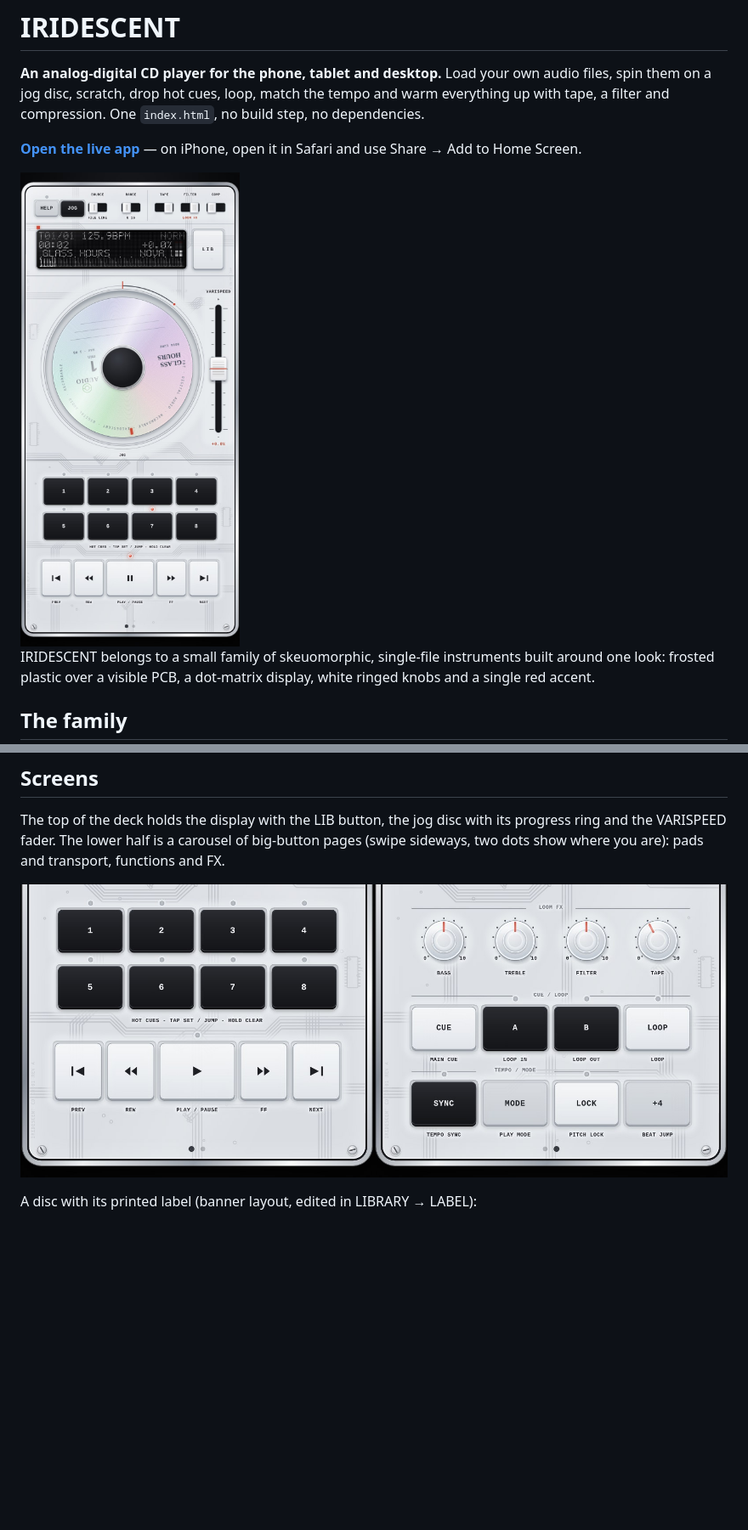
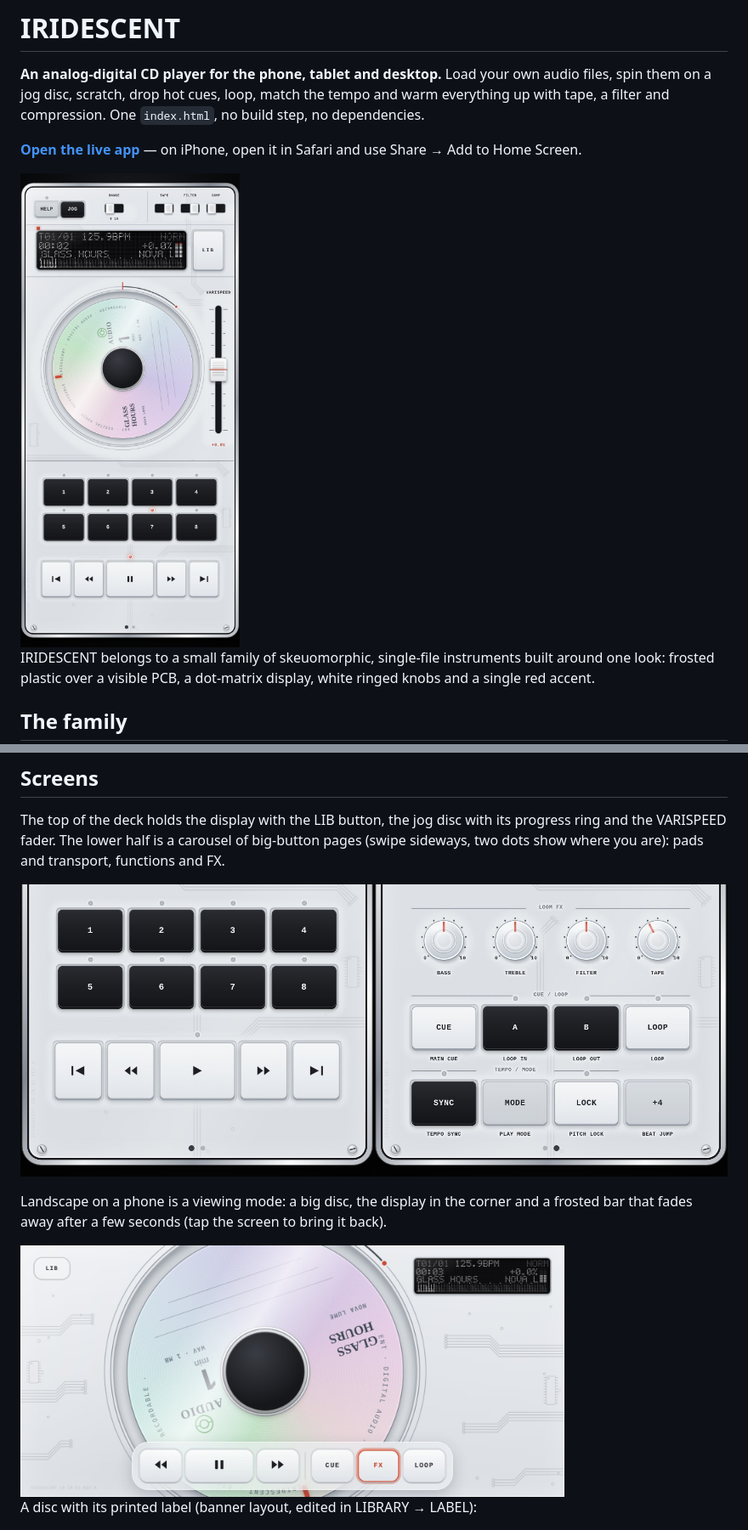
Before and after one commit to SHOOGAZE/iridescent-player-, a Markdown page: README.md, 2 parts joined by grey strips. Shown at 85% size. Rendered like a GitHub page; pictures changed too: screens/landscape.jpg (added), screens/pages.jpg, screens/screenshot.jpg; blank space fills up the shorter version.

```diff
--- a/README.md
+++ b/README.md
@@ -25,6 +25,10 @@ The top of the deck holds the display with the LIB button, the jog disc with its
 
 ![Pages](screens/pages.jpg)
 
+Landscape on a phone is a viewing mode: a big disc, the display in the corner and a frosted bar that fades away after a few seconds (tap the screen to bring it back).
+
+<img src="screens/landscape.jpg" width="640" alt="Landscape">
+
 A disc with its printed label (banner layout, edited in LIBRARY → LABEL):
 
 <img src="screens/label.jpg" width="300" alt="Disc label">
```
Also changed, not shown: other parts of README.md (+5 -3 lines), 3 other files.
